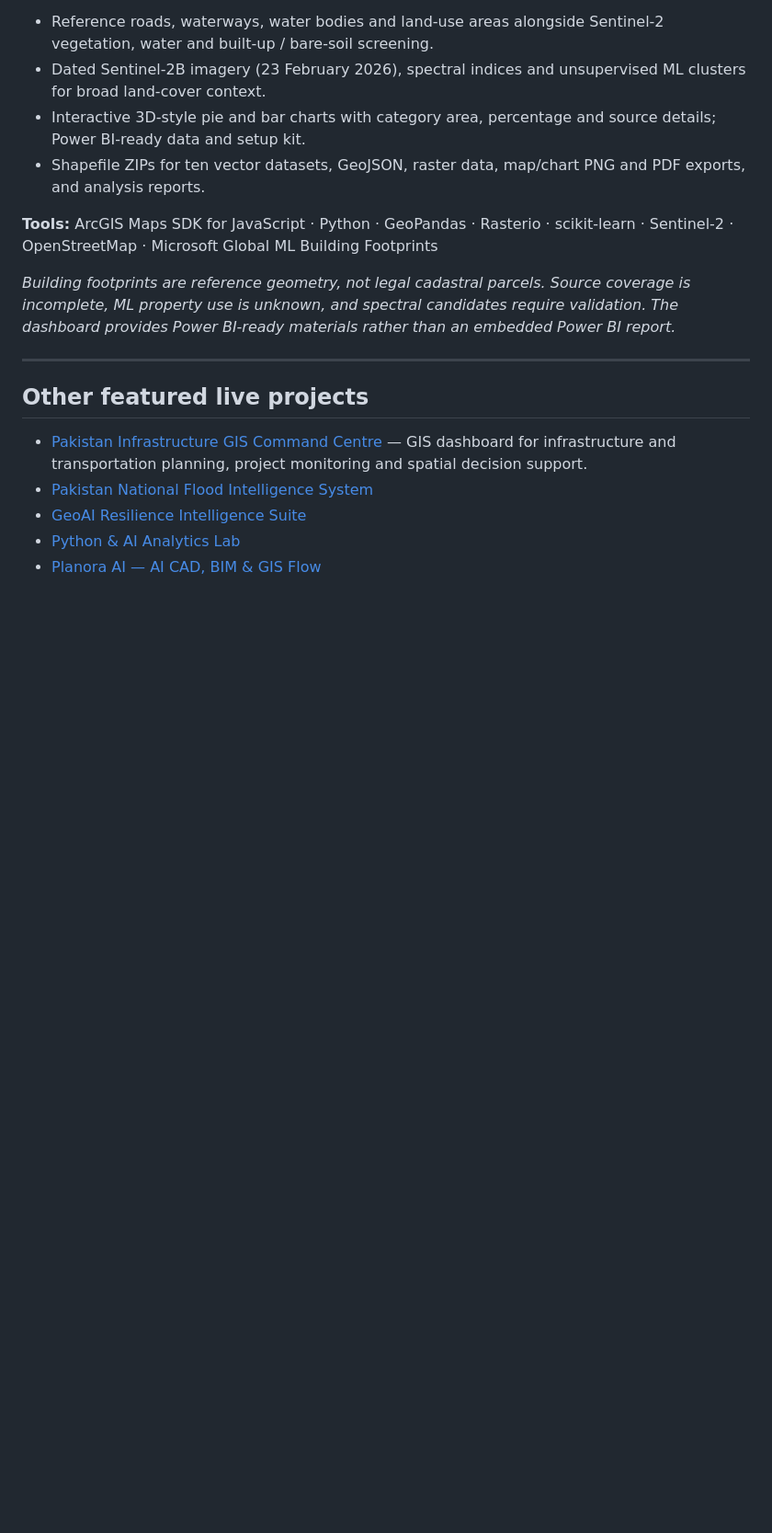
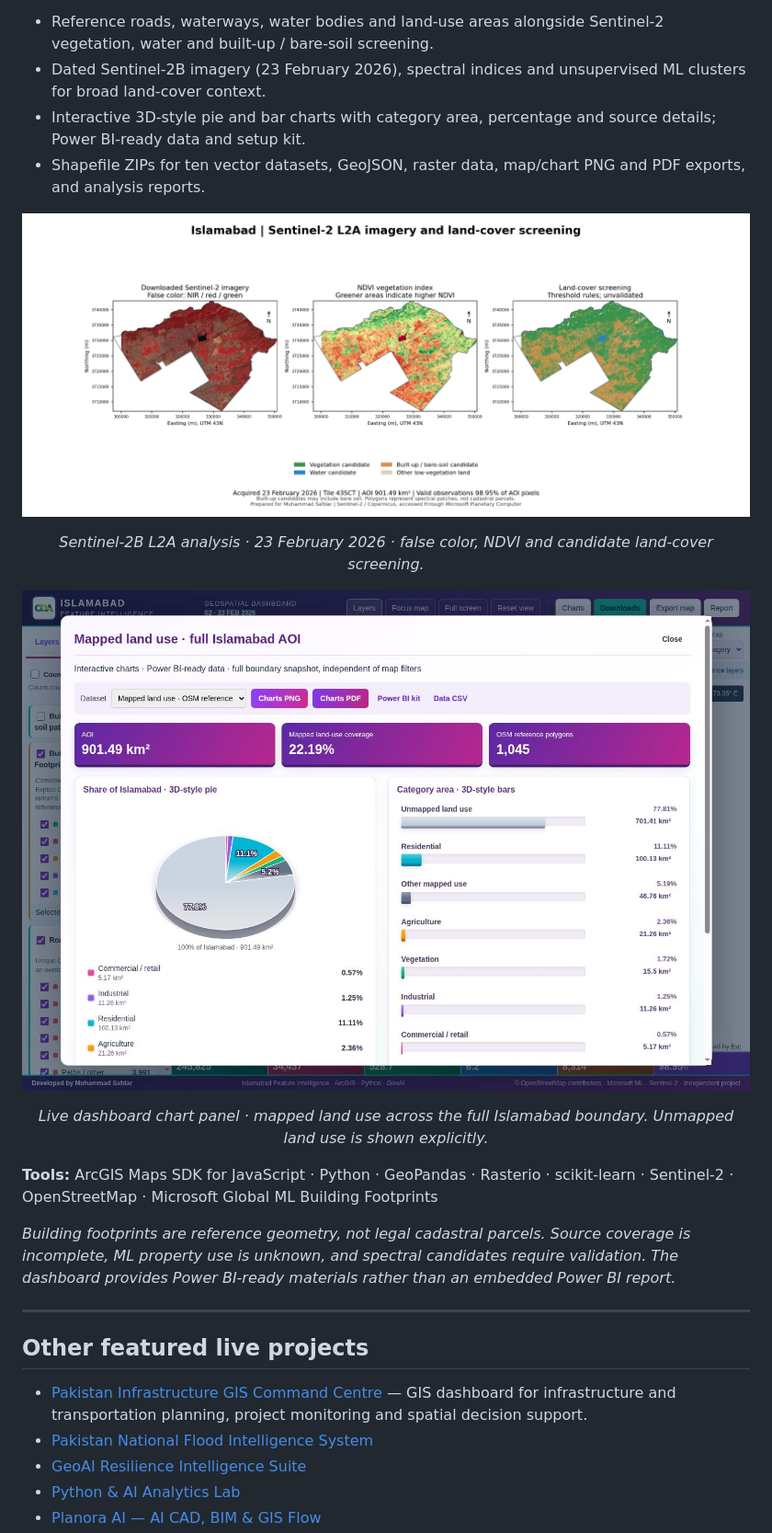
Before and after one commit to safdar404/safdar404.github.io, a Markdown page: README.md, the part around the change. Shown at 92% size. Rendered like a GitHub page; pictures changed too: assets/islamabad-feature-intelligence/dashboard-charts.jpg (added), assets/islamabad-feature-intelligence/sentinel2-analysis-map.png (added); blank space fills up the shorter version.

Commit message:
Add Islamabad satellite analysis map and live dashboard chart images

```diff
--- a/README.md
+++ b/README.md
@@ -43,6 +43,12 @@ An interactive ArcGIS and Python geospatial project covering Islamabad, combinin
 - Interactive 3D-style pie and bar charts with category area, percentage and source details; Power BI-ready data and setup kit.
 - Shapefile ZIPs for ten vector datasets, GeoJSON, raster data, map/chart PNG and PDF exports, and analysis reports.
 
+
+<p align="center"><a href="https://islamabad-feature-intelligence.safdarwatto7714.chatgpt.site/"><img src="./assets/islamabad-feature-intelligence/sentinel2-analysis-map.png" alt="Islamabad Sentinel-2 analysis: false-color imagery, NDVI vegetation index and land-cover screening, acquired 23 February 2026" width="100%" /></a></p>
+<p align="center"><em>Sentinel-2B L2A analysis · 23 February 2026 · false color, NDVI and candidate land-cover screening.</em></p>
+<p align="center"><a href="https://islamabad-feature-intelligence.safdarwatto7714.chatgpt.site/"><img src="./assets/islamabad-feature-intelligence/dashboard-charts.jpg" alt="Actual Islamabad dashboard chart panel showing a 3D-style land-use pie, category-area bars and 22.19 percent mapped land-use coverage" width="100%" /></a></p>
+<p align="center"><em>Live dashboard chart panel · mapped land use across the full Islamabad boundary. Unmapped land use is shown explicitly.</em></p>
+
 **Tools:** ArcGIS Maps SDK for JavaScript · Python · GeoPandas · Rasterio · scikit-learn · Sentinel-2 · OpenStreetMap · Microsoft Global ML Building Footprints
 
 *Building footprints are reference geometry, not legal cadastral parcels. Source coverage is incomplete, ML property use is unknown, and spectral candidates require validation. The dashboard provides Power BI-ready materials rather than an embedded Power BI report.*
```
Also changed, not shown: 1 other file.
